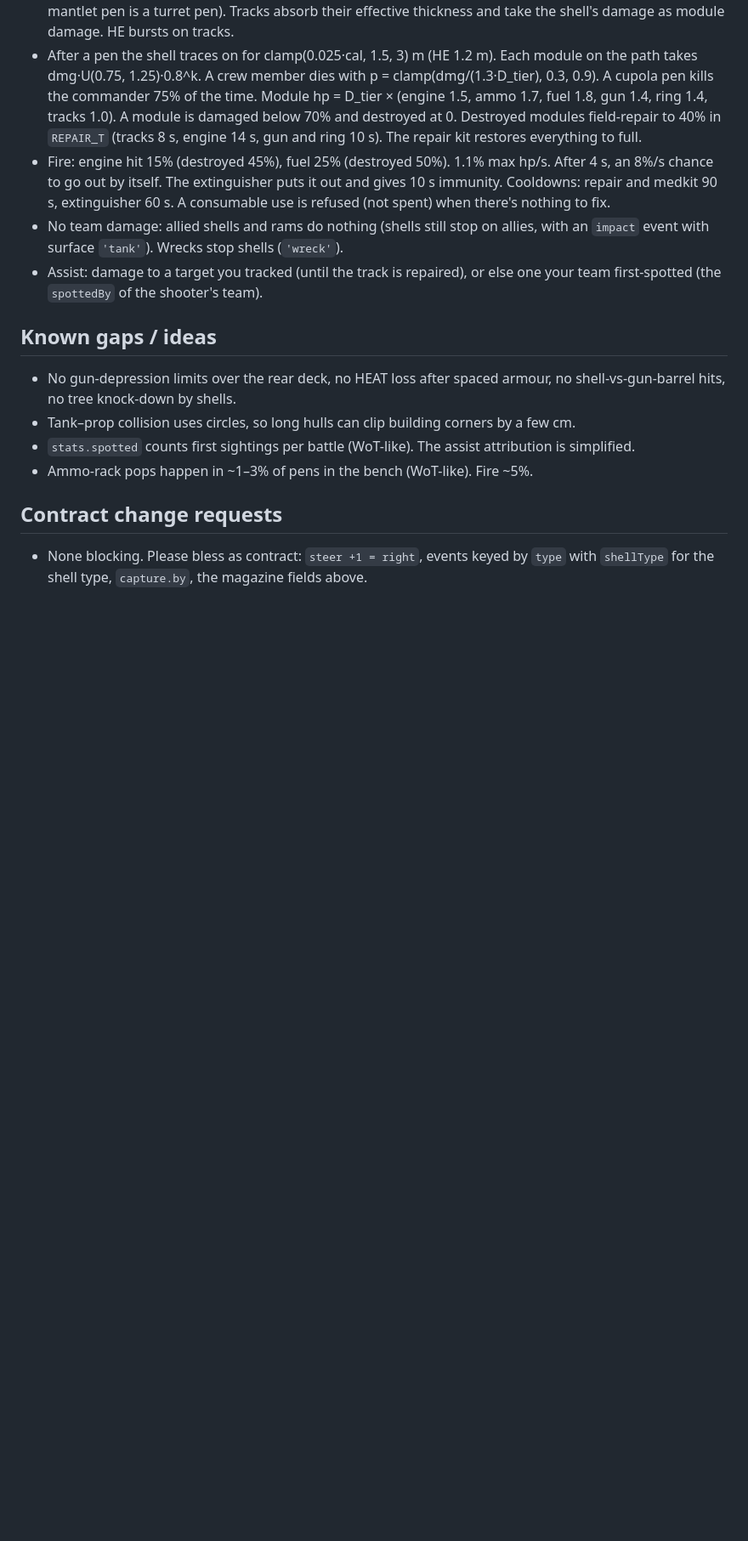
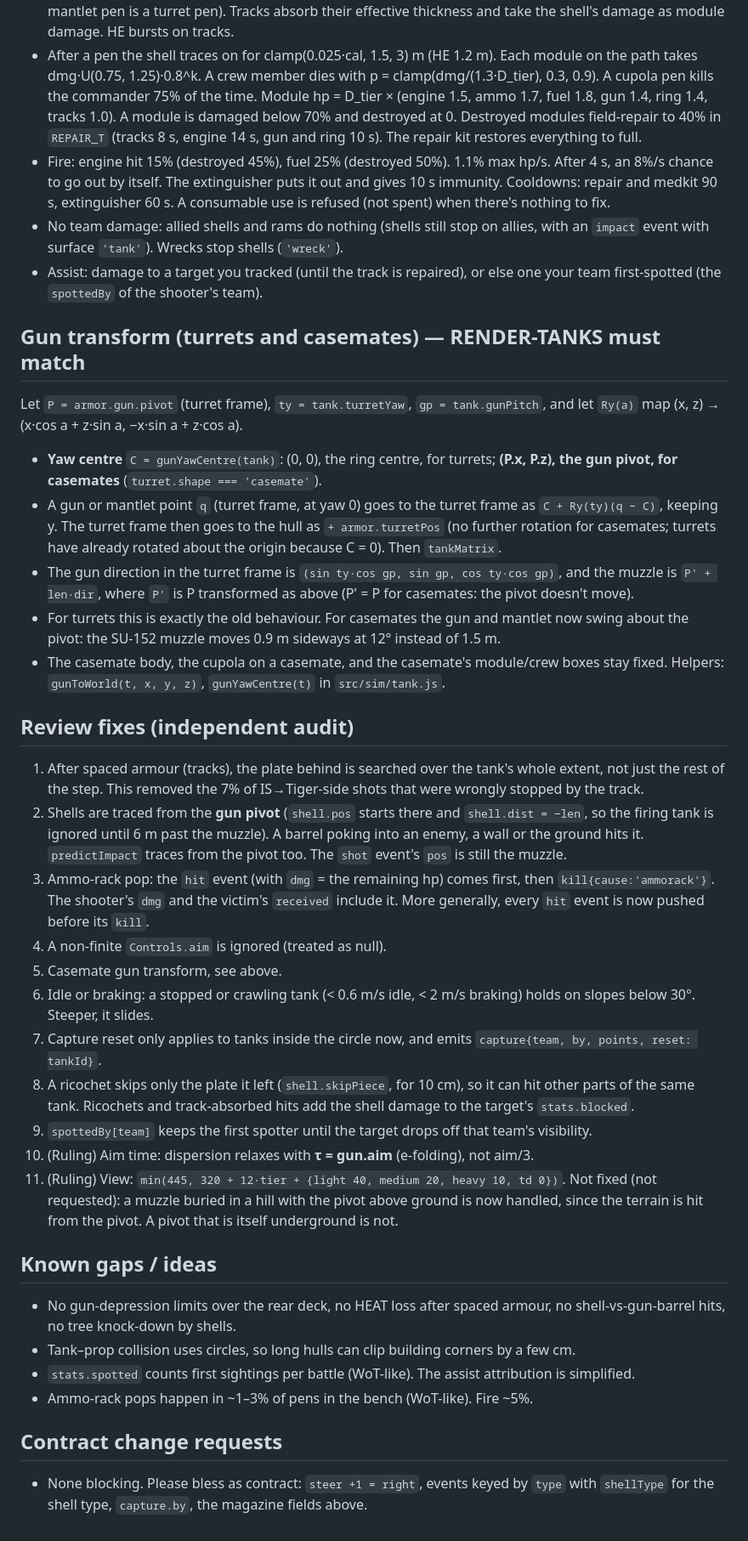
Before and after one commit to Jeremiah-Holum/tanks, a Markdown page: docs/notes/sim.md, the part around one of its changes. Shown at 85% size. Rendered like a GitHub page; blank space fills up the shorter version.

Commit message:
wip: checkpoint
Co-Authored-By: Claude Opus 5.5 <noreply@anthropic.com>
Claude-Session: https://claude.ai/code/session_01E6Un4CZPUe3spsvRLqBbux

```diff
--- a/docs/notes/sim.md
+++ b/docs/notes/sim.md
@@ -52,6 +52,29 @@ import them. They are safe to delete once INTEGRATION replaces those four files.
 - Fire: engine hit 15% (destroyed 45%), fuel 25% (destroyed 50%). 1.1% max hp/s. After 4 s, an 8%/s chance to go out by itself. The extinguisher puts it out and gives 10 s immunity. Cooldowns: repair and medkit 90 s, extinguisher 60 s. A consumable use is refused (not spent) when there's nothing to fix.
 - No team damage: allied shells and rams do nothing (shells still stop on allies, with an `impact` event with surface `'tank'`). Wrecks stop shells (`'wreck'`).
 - Assist: damage to a target you tracked (until the track is repaired), or else one your team first-spotted (the `spottedBy` of the shooter's team).
+
+## Gun transform (turrets and casemates) — RENDER-TANKS must match
+Let `P = armor.gun.pivot` (turret frame), `ty = tank.turretYaw`, `gp = tank.gunPitch`, and let
+`Ry(a)` map (x, z) → (x·cos a + z·sin a, −x·sin a + z·cos a).
+- **Yaw centre** `C = gunYawCentre(tank)`: (0, 0), the ring centre, for turrets; **(P.x, P.z), the gun pivot, for casemates** (`turret.shape === 'casemate'`).
+- A gun or mantlet point `q` (turret frame, at yaw 0) goes to the turret frame as `C + Ry(ty)(q − C)`, keeping y. The turret frame then goes to the hull as `+ armor.turretPos` (no further rotation for casemates; turrets have already rotated about the origin because C = 0). Then `tankMatrix`.
+- The gun direction in the turret frame is `(sin ty·cos gp, sin gp, cos ty·cos gp)`, and the muzzle is `P' + len·dir`, where `P'` is P transformed as above (P' = P for casemates: the pivot doesn't move).
+- For turrets this is exactly the old behaviour. For casemates the gun and mantlet now swing about the pivot: the SU-152 muzzle moves 0.9 m sideways at 12° instead of 1.5 m.
+- The casemate body, the cupola on a casemate, and the casemate's module/crew boxes stay fixed. Helpers: `gunToWorld(t, x, y, z)`, `gunYawCentre(t)` in `src/sim/tank.js`.
+
+## Review fixes (independent audit)
+1. After spaced armour (tracks), the plate behind is searched over the tank's whole extent, not just the rest of the step. This removed the 7% of IS→Tiger-side shots that were wrongly stopped by the track.
+2. Shells are traced from the **gun pivot** (`shell.pos` starts there and `shell.dist = −len`, so the firing tank is ignored until 6 m past the muzzle). A barrel poking into an enemy, a wall or the ground hits it. `predictImpact` traces from the pivot too. The `shot` event's `pos` is still the muzzle.
+3. Ammo-rack pop: the `hit` event (with `dmg` = the remaining hp) comes first, then `kill{cause:'ammorack'}`. The shooter's `dmg` and the victim's `received` include it. More generally, every `hit` event is now pushed before its `kill`.
+4. A non-finite `Controls.aim` is ignored (treated as null).
+5. Casemate gun transform, see above.
+6. Idle or braking: a stopped or crawling tank (< 0.6 m/s idle, < 2 m/s braking) holds on slopes below 30°. Steeper, it slides.
+7. Capture reset only applies to tanks inside the circle now, and emits `capture{team, by, points, reset: tankId}`.
+8. A ricochet skips only the plate it left (`shell.skipPiece`, for 10 cm), so it can hit other parts of the same tank. Ricochets and track-absorbed hits add the shell damage to the target's `stats.blocked`.
+9. `spottedBy[team]` keeps the first spotter until the target drops off that team's visibility.
+10. (Ruling) Aim time: dispersion relaxes with **τ = gun.aim** (e-folding), not aim/3.
+11. (Ruling) View: `min(445, 320 + 12·tier + {light 40, medium 20, heavy 10, td 0})`.
+Not fixed (not requested): a muzzle buried in a hill with the pivot above ground is now handled, since the terrain is hit from the pivot. A pivot that is itself underground is not.
 
 ## Known gaps / ideas
 - No gun-depression limits over the rear deck, no HEAT loss after spaced armour, no shell-vs-gun-barrel hits, no tree knock-down by shells.
```
Also changed, not shown: other parts of docs/notes/sim.md (+3 -3 lines).
